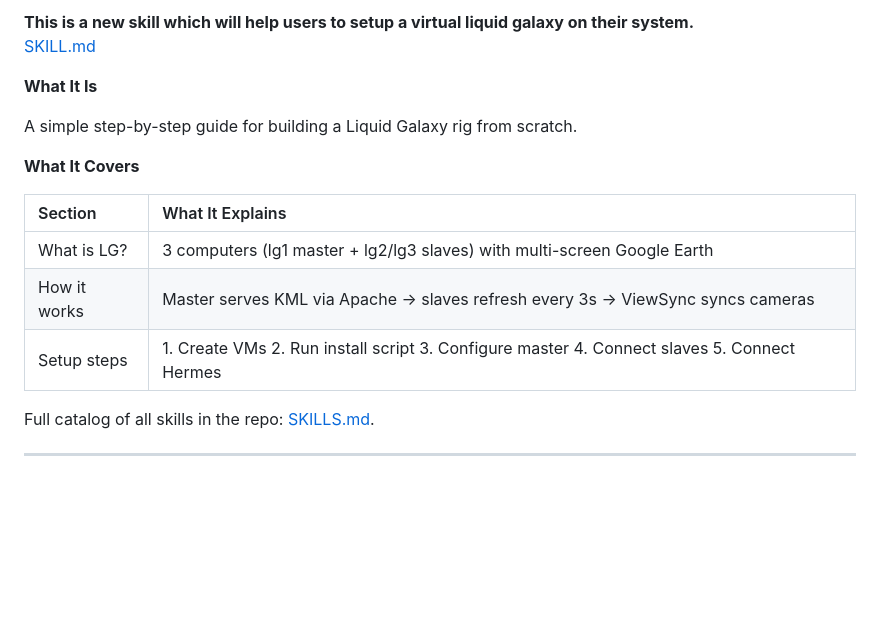
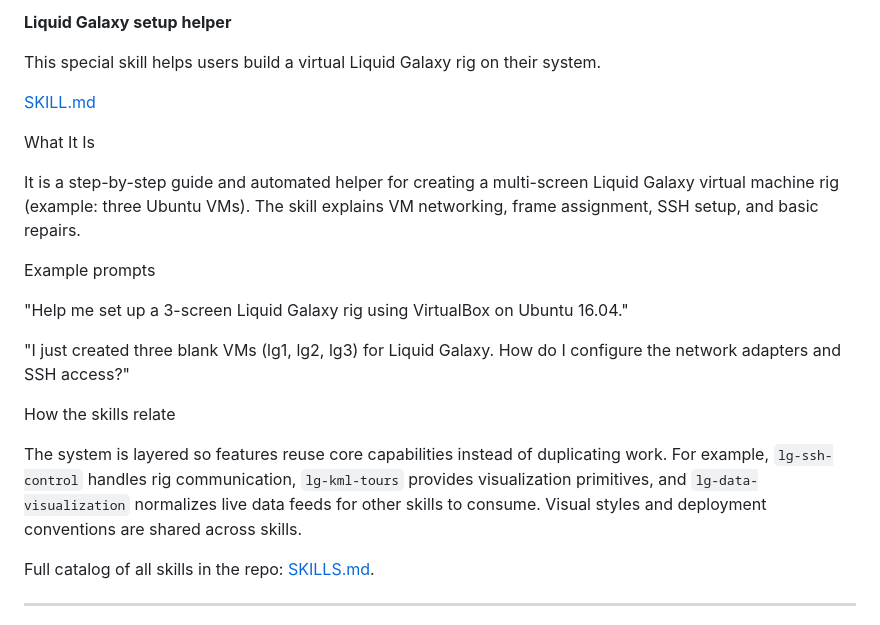
Before and after one commit to LiquidGalaxyLAB/local-ai-gemma, a Markdown page: readme.md, the part around one of its changes. GitHub-like rendering; blank space fills up the shorter version.

Commit message:
update readme table

```diff
--- a/readme.md
+++ b/readme.md
@@ -192,18 +194,23 @@ Full skill catalog: **[SKILLS.md](SKILLS.md)** · every skill is a flat file und
 
-**This is a new skill which will help users to setup a virtual liquid galaxy on their system.**
+**Liquid Galaxy setup helper**
+
+This special skill helps users build a virtual Liquid Galaxy rig on their system.
+
 [SKILL.md](https://github.com/LiquidGalaxyLAB/local-ai-gemma/blob/main/skills/lg-installation-setup.md)
 
-**What It Is**
+What It Is
 
-A simple step-by-step guide for building a Liquid Galaxy rig from scratch.
+It is a step-by-step guide and automated helper for creating a multi-screen Liquid Galaxy virtual machine rig (example: three Ubuntu VMs). The skill explains VM networking, frame assignment, SSH setup, and basic repairs.
 
-**What It Covers**
+Example prompts
 
-| Section | What It Explains |
-| :--- | :--- |
-| What is LG? | 3 computers (lg1 master + lg2/lg3 slaves) with multi-screen Google Earth |
-| How it works | Master serves KML via Apache → slaves refresh every 3s → ViewSync syncs cameras |
-| Setup steps | 1. Create VMs 2. Run install script 3. Configure master 4. Connect slaves 5. Connect Hermes |
+"Help me set up a 3-screen Liquid Galaxy rig using VirtualBox on Ubuntu 16.04."
+
+"I just created three blank VMs (lg1, lg2, lg3) for Liquid Galaxy. How do I configure the network adapters and SSH access?"
+
+How the skills relate
+
+The system is layered so features reuse core capabilities instead of duplicating work. For example, `lg-ssh-control` handles rig communication, `lg-kml-tours` provides visualization primitives, and `lg-data-visualization` normalizes live data feeds for other skills to consume. Visual styles and deployment conventions are shared across skills.
 
 Full catalog of all skills in the repo: [SKILLS.md](SKILLS.md).
 
```
Also changed, not shown: other parts of readme.md (+14 -12 lines).
